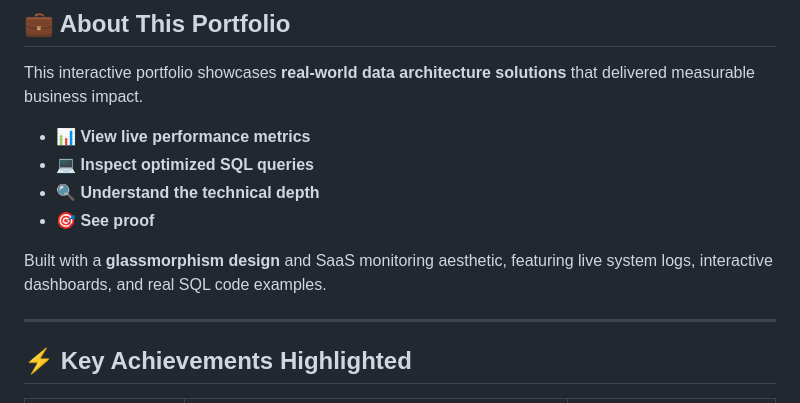
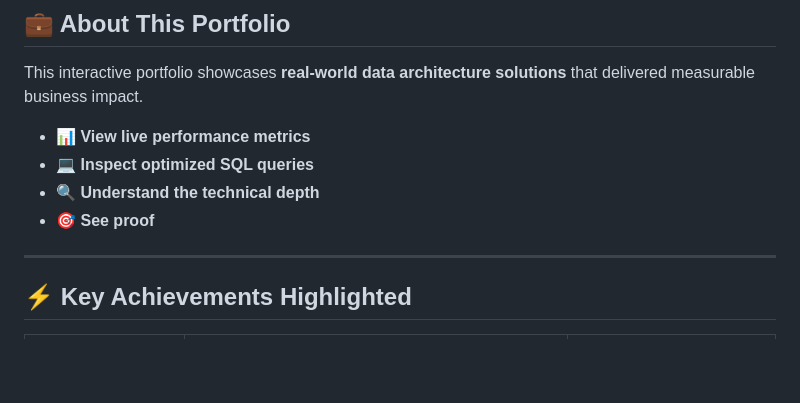
Before and after one commit to Dezuma/Security-First-RAG-Portfolio, a Markdown page: README.md, the part around the change. GitHub-like rendering; blank space fills up the shorter version.

Commit message:
Update README to remove design description
Removed description of design and features from README.

```diff
--- a/README.md
+++ b/README.md
@@ -22,8 +22,6 @@ This interactive portfolio showcases **real-world data architecture solutions**
 - 💻 **Inspect optimized SQL queries**
 - 🔍 **Understand the technical depth**
 - 🎯 **See proof**
-
-Built with a **glassmorphism design** and SaaS monitoring aesthetic, featuring live system logs, interactive dashboards, and real SQL code examples.
 
 ---
 
```
